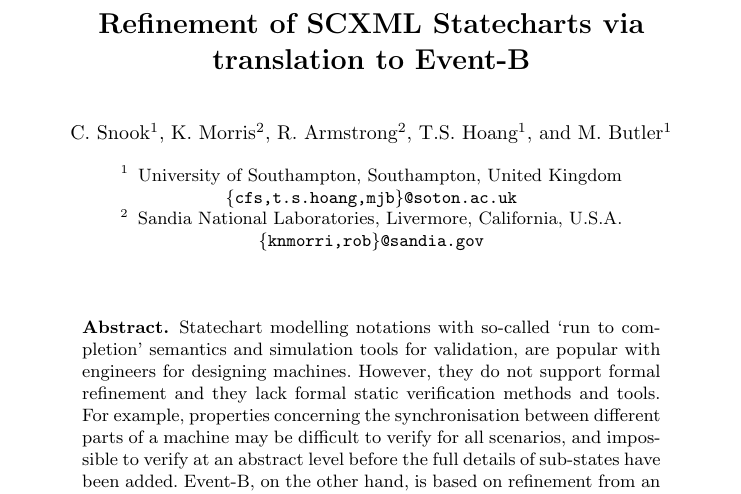
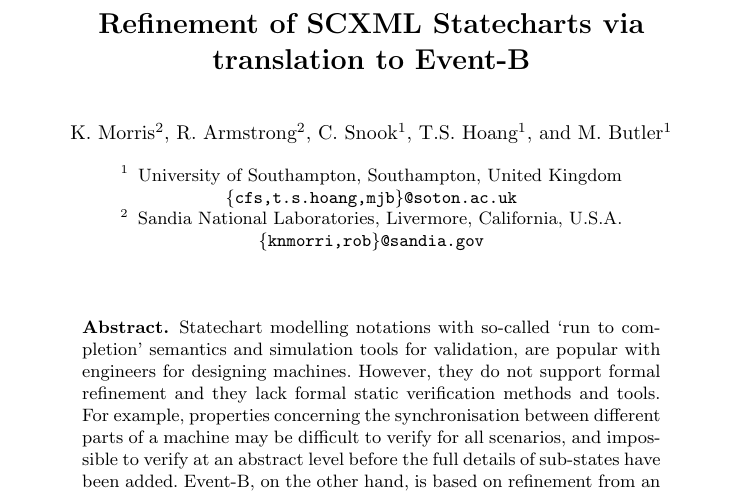
Before and after one commit to kmorris3/rodin_scxml_plugin, a LaTeX paper (manuscripts/SBMF2018/SCXMLREF.tex): part of page 1 of 16, cut so that both start at the same text. Compiled offline with pdfLaTeX.

Commit message:
re-order authors

```diff
--- a/manuscripts/SBMF2018/SCXMLREF.tex
+++ b/manuscripts/SBMF2018/SCXMLREF.tex
@@ -142,9 +142,10 @@
 
 % the name(s) of the author(s) follow(s) next
 %
-\author{C. Snook \inst{1} %\textsuperscript{https://orcid.org/0000-0002-0210-0983}
-\and K. Morris \inst{2}
+\author{
+K. Morris \inst{2}
 \and R. Armstrong \inst{2}
+\and C. Snook \inst{1}%\textsuperscript{https://orcid.org/0000-0002-0210-0983}
 \and T.S. Hoang \inst{1}
 \and M. Butler \inst{1}
 }
```
Also changed, not shown: manuscripts/SBMF2018/SCXMLREF.tex (2 more changed lines).
